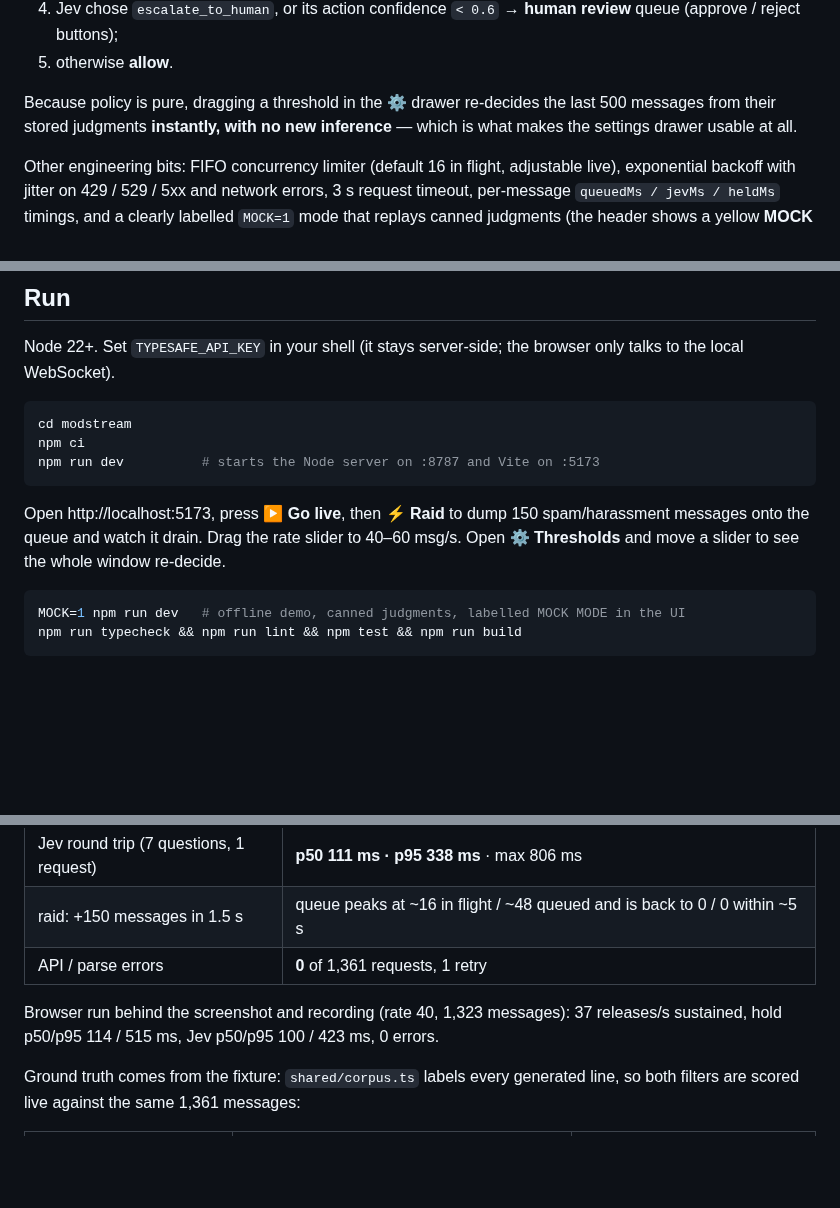
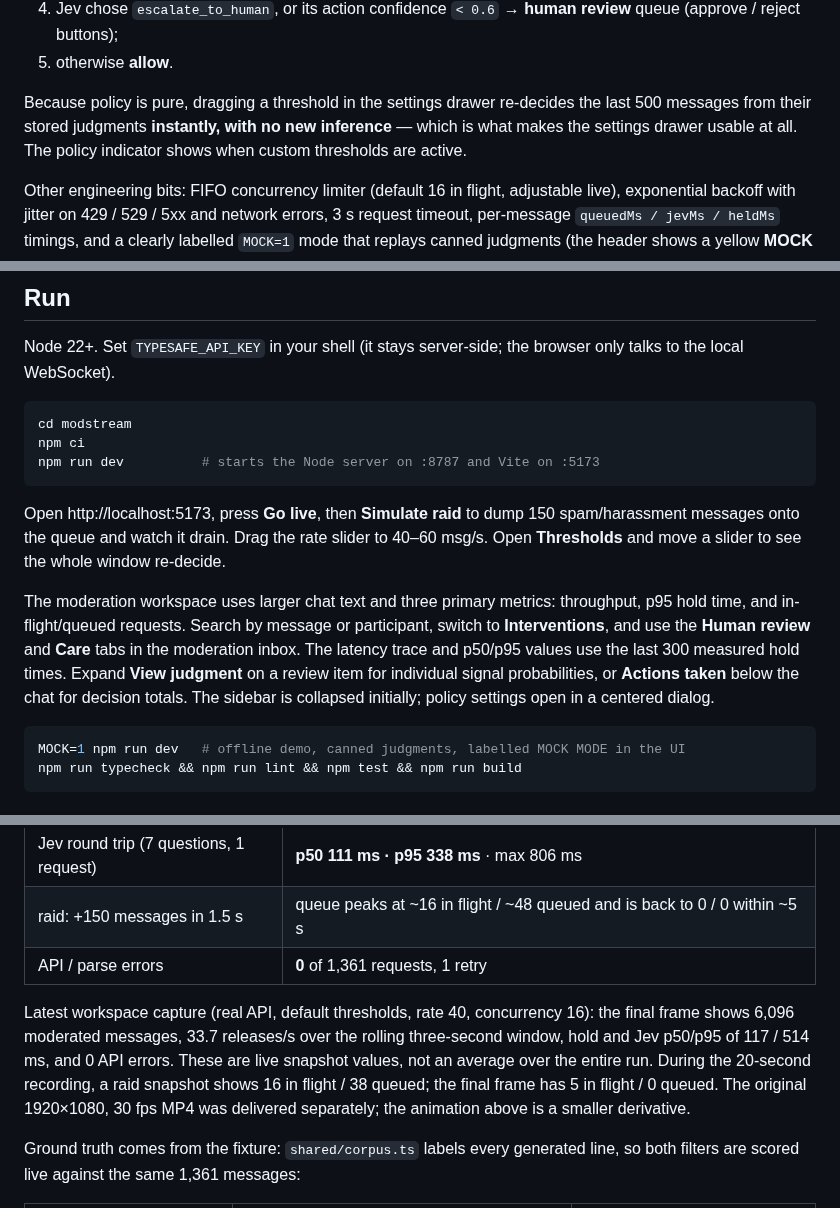
Before and after one commit to antpg-studio/jev-experiments, a Markdown page: modstream/README.md, 3 parts joined by grey strips. Rendered like a GitHub page; blank space fills up the shorter version.

Commit message:
Redesign ModStream with larger typography and a focused moderation workspace
Co-Authored-By: Nader Dabit <dabit3@gmail.com>

````diff
--- a/modstream/README.md
+++ b/modstream/README.md
@@ -40,7 +40,7 @@ Jev returns probabilities, not text. **Everything else is code**: `shared/policy
 4. Jev chose `escalate_to_human`, or its action confidence `< 0.6` → **human review** queue (approve / reject buttons);
 5. otherwise **allow**.
 
-Because policy is pure, dragging a threshold in the ⚙ drawer re-decides the last 500 messages from their stored judgments **instantly, with no new inference** — which is what makes the settings drawer usable at all.
+Because policy is pure, dragging a threshold in the settings drawer re-decides the last 500 messages from their stored judgments **instantly, with no new inference** — which is what makes the settings drawer usable at all. The policy indicator shows when custom thresholds are active.
 
 Other engineering bits: FIFO concurrency limiter (default 16 in flight, adjustable live), exponential backoff with jitter on 429 / 529 / 5xx and network errors, 3 s request timeout, per-message `queuedMs / jevMs / heldMs` timings, and a clearly labelled `MOCK=1` mode that replays canned judgments (the header shows a yellow **MOCK MODE** badge; the default hits the real API).
 
@@ -54,7 +54,9 @@ npm ci
 npm run dev          # starts the Node server on :8787 and Vite on :5173
 ```
 
-Open http://localhost:5173, press **▶ Go live**, then **⚡ Raid** to dump 150 spam/harassment messages onto the queue and watch it drain. Drag the rate slider to 40–60 msg/s. Open **⚙ Thresholds** and move a slider to see the whole window re-decide.
+Open http://localhost:5173, press **Go live**, then **Simulate raid** to dump 150 spam/harassment messages onto the queue and watch it drain. Drag the rate slider to 40–60 msg/s. Open **Thresholds** and move a slider to see the whole window re-decide.
+
+The moderation workspace uses larger chat text and three primary metrics: throughput, p95 hold time, and in-flight/queued requests. Search by message or participant, switch to **Interventions**, and use the **Human review** and **Care** tabs in the moderation inbox. The latency trace and p50/p95 values use the last 300 measured hold times. Expand **View judgment** on a review item for individual signal probabilities, or **Actions taken** below the chat for decision totals. The sidebar is collapsed initially; policy settings open in a centered dialog.
 
 ```sh
 MOCK=1 npm run dev   # offline demo, canned judgments, labelled MOCK MODE in the UI
@@ -73,7 +75,7 @@ Headless run of the same server (`ws://localhost:8787/ws`, real `jev-latest`, co
 | raid: +150 messages in 1.5 s | queue peaks at ~16 in flight / ~48 queued and is back to 0 / 0 within ~5 s |
 | API / parse errors | **0** of 1,361 requests, 1 retry |
 
-Browser run behind the screenshot and recording (rate 40, 1,323 messages): 37 releases/s sustained, hold p50/p95 114 / 515 ms, Jev p50/p95 100 / 423 ms, 0 errors.
+Latest workspace capture (real API, default thresholds, rate 40, concurrency 16): the final frame shows 6,096 moderated messages, 33.7 releases/s over the rolling three-second window, hold and Jev p50/p95 of 117 / 514 ms, and 0 API errors. These are live snapshot values, not an average over the entire run. During the 20-second recording, a raid snapshot shows 16 in flight / 38 queued; the final frame has 5 in flight / 0 queued. The original 1920×1080, 30 fps MP4 was delivered separately; the animation above is a smaller derivative.
 
 Ground truth comes from the fixture: `shared/corpus.ts` labels every generated line, so both filters are scored live against the same 1,361 messages:
 
````
Also changed, not shown: other parts of modstream/README.md (+2 -2 lines), modstream/screenshots/modstream.jpg, 12 other files.
